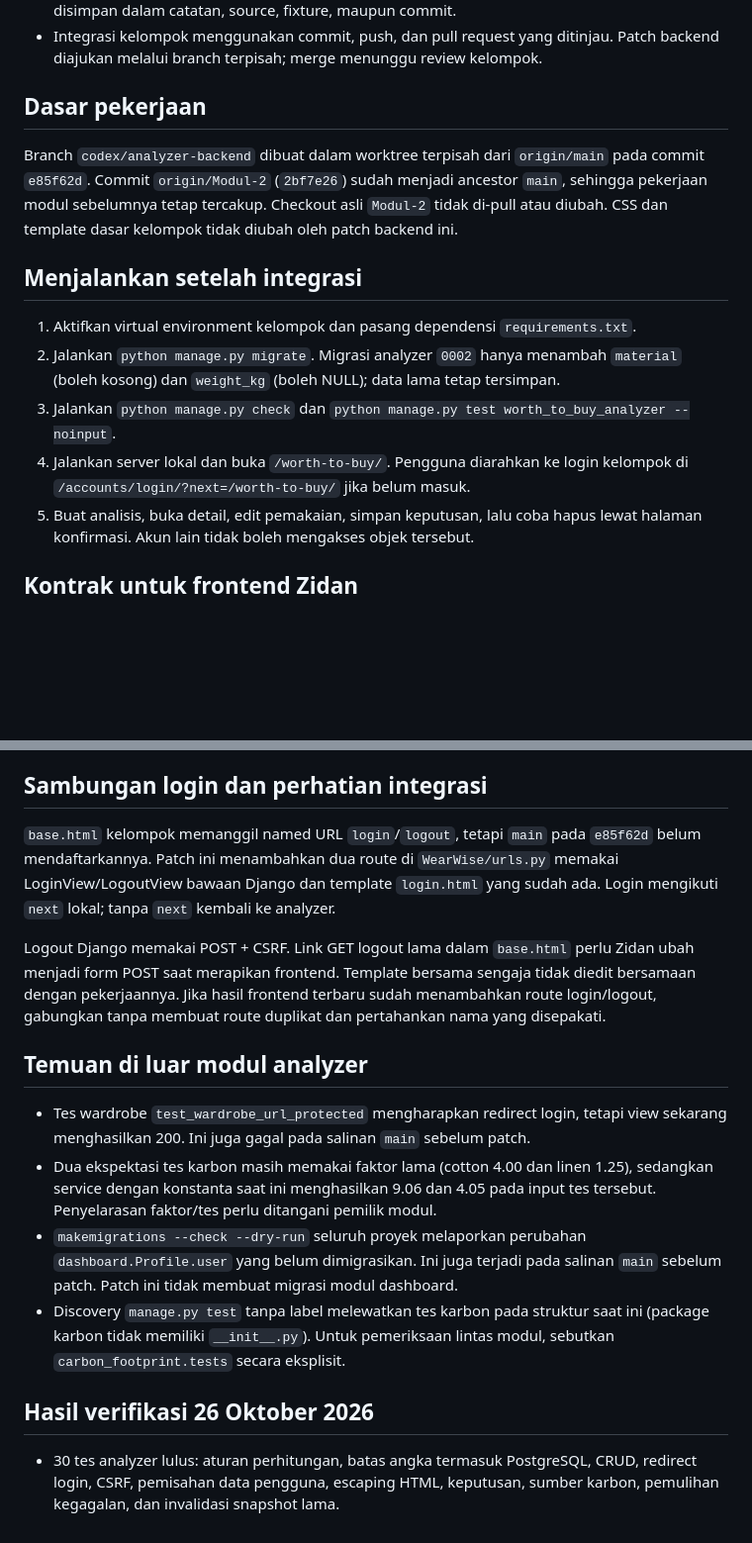
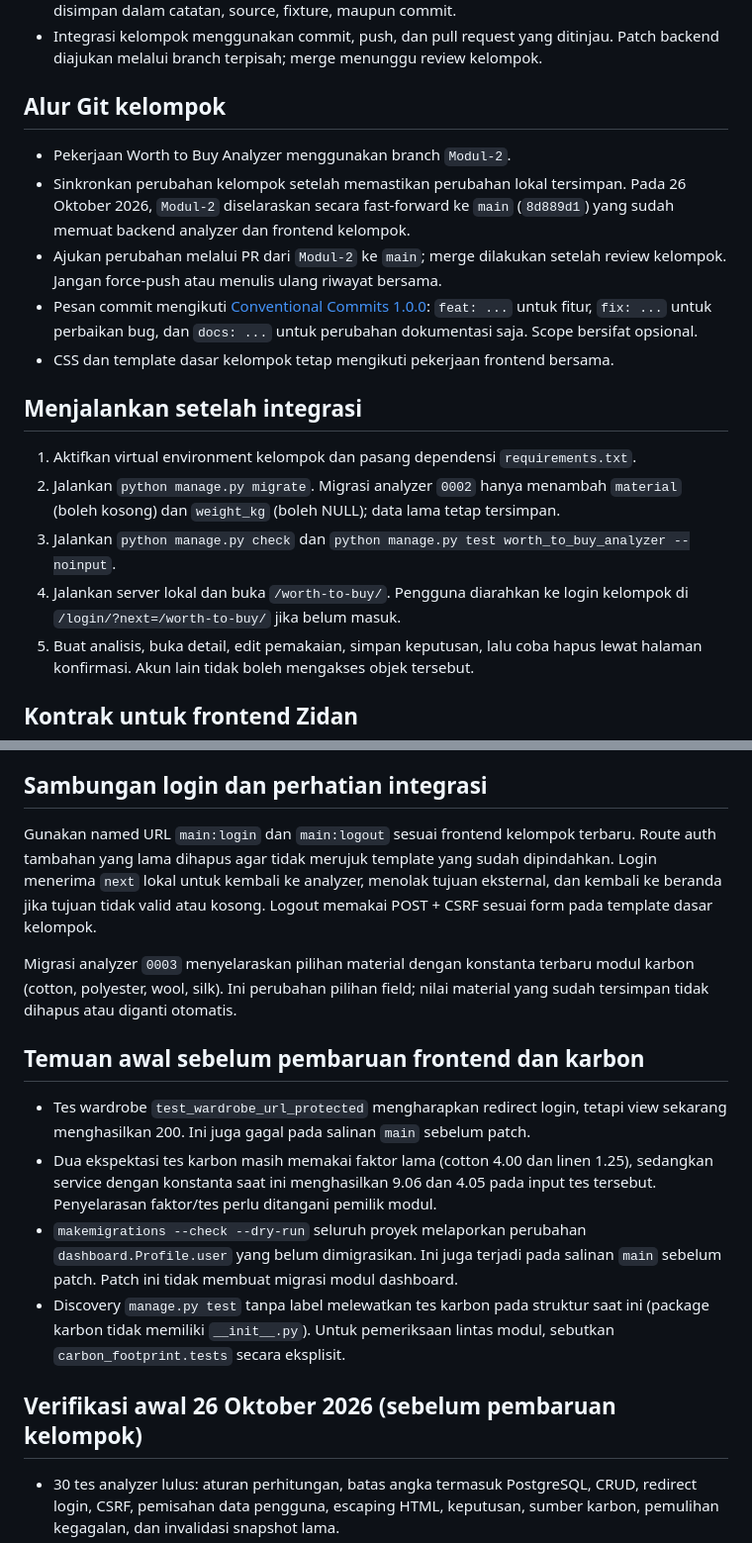
Before and after one commit to pbp-kelompok-e9-2026/WearWise, a Markdown page: worth_to_buy_analyzer/INTEGRATION.md, 2 parts joined by grey strips. Shown at 99% size. Rendered like a GitHub page; blank space fills up the shorter version.

Commit message:
docs: document Modul-2 workflow and integration checks

```diff
--- a/worth_to_buy_analyzer/INTEGRATION.md
+++ b/worth_to_buy_analyzer/INTEGRATION.md
@@ -21,13 +21,18 @@
 - Integrasi kelompok menggunakan commit, push, dan pull request yang ditinjau.
   Patch backend diajukan melalui branch terpisah; merge menunggu review kelompok.
 
-## Dasar pekerjaan
+## Alur Git kelompok
 
-Branch `codex/analyzer-backend` dibuat dalam worktree terpisah dari
-`origin/main` pada commit `e85f62d`. Commit `origin/Modul-2` (`2bf7e26`) sudah
-menjadi ancestor `main`, sehingga pekerjaan modul sebelumnya tetap tercakup.
-Checkout asli `Modul-2` tidak di-pull atau diubah. CSS dan template dasar kelompok
-tidak diubah oleh patch backend ini.
+- Pekerjaan Worth to Buy Analyzer menggunakan branch `Modul-2`.
+- Sinkronkan perubahan kelompok setelah memastikan perubahan lokal tersimpan.
+  Pada 26 Oktober 2026, `Modul-2` diselaraskan secara fast-forward ke `main`
+  (`8d889d1`) yang sudah memuat backend analyzer dan frontend kelompok.
+- Ajukan perubahan melalui PR dari `Modul-2` ke `main`; merge dilakukan setelah
+  review kelompok. Jangan force-push atau menulis ulang riwayat bersama.
+- Pesan commit mengikuti [Conventional Commits 1.0.0](https://www.conventionalcommits.org/en/v1.0.0/):
+  `feat: ...` untuk fitur, `fix: ...` untuk perbaikan bug, dan `docs: ...` untuk
+  perubahan dokumentasi saja. Scope bersifat opsional.
+- CSS dan template dasar kelompok tetap mengikuti pekerjaan frontend bersama.
 
 ## Menjalankan setelah integrasi
 
@@ -37,7 +42,7 @@ tidak diubah oleh patch backend ini.
 3. Jalankan `python manage.py check` dan
    `python manage.py test worth_to_buy_analyzer --noinput`.
 4. Jalankan server lokal dan buka `/worth-to-buy/`. Pengguna diarahkan ke login
-   kelompok di `/accounts/login/?next=/worth-to-buy/` jika belum masuk.
+   kelompok di `/login/?next=/worth-to-buy/` jika belum masuk.
 5. Buat analisis, buka detail, edit pemakaian, simpan keputusan, lalu coba hapus
    lewat halaman konfirmasi. Akun lain tidak boleh mengakses objek tersebut.
 
@@ -126,18 +131,17 @@ bukan sustainability score Zidan, dan bukan skor yang diberikan Climatiq.
 
 ## Sambungan login dan perhatian integrasi
 
-`base.html` kelompok memanggil named URL `login`/`logout`, tetapi `main` pada
-`e85f62d` belum mendaftarkannya. Patch ini menambahkan dua route di `WearWise/urls.py`
-memakai LoginView/LogoutView bawaan Django dan template `login.html` yang sudah ada.
-Login mengikuti `next` lokal; tanpa `next` kembali ke analyzer.
+Gunakan named URL `main:login` dan `main:logout` sesuai frontend kelompok terbaru.
+Route auth tambahan yang lama dihapus agar tidak merujuk template yang sudah
+dipindahkan. Login menerima `next` lokal untuk kembali ke analyzer, menolak
+tujuan eksternal, dan kembali ke beranda jika tujuan tidak valid atau kosong.
+Logout memakai POST + CSRF sesuai form pada template dasar kelompok.
 
-Logout Django memakai POST + CSRF. Link GET logout lama dalam `base.html` perlu
-Zidan ubah menjadi form POST saat merapikan frontend. Template bersama sengaja
-tidak diedit bersamaan dengan pekerjaannya. Jika hasil frontend terbaru sudah
-menambahkan route login/logout, gabungkan tanpa membuat route duplikat dan
-pertahankan nama yang disepakati.
+Migrasi analyzer `0003` menyelaraskan pilihan material dengan konstanta terbaru
+modul karbon (cotton, polyester, wool, silk). Ini perubahan pilihan field;
+nilai material yang sudah tersimpan tidak dihapus atau diganti otomatis.
 
-## Temuan di luar modul analyzer
+## Temuan awal sebelum pembaruan frontend dan karbon
 
 - Tes wardrobe `test_wardrobe_url_protected` mengharapkan redirect login, tetapi
   view sekarang menghasilkan 200. Ini juga gagal pada salinan `main` sebelum patch.
@@ -151,7 +155,7 @@ pertahankan nama yang disepakati.
   saat ini (package karbon tidak memiliki `__init__.py`). Untuk pemeriksaan
   lintas modul, sebutkan `carbon_footprint.tests` secara eksplisit.
 
-## Hasil verifikasi 26 Oktober 2026
+## Verifikasi awal 26 Oktober 2026 (sebelum pembaruan kelompok)
 
 - 30 tes analyzer lulus: aturan perhitungan, batas angka termasuk PostgreSQL,
   CRUD, redirect login, CSRF, pemisahan data pengguna, escaping HTML, keputusan,
```
Also changed, not shown: other parts of worth_to_buy_analyzer/INTEGRATION.md (+13 -0 lines).
